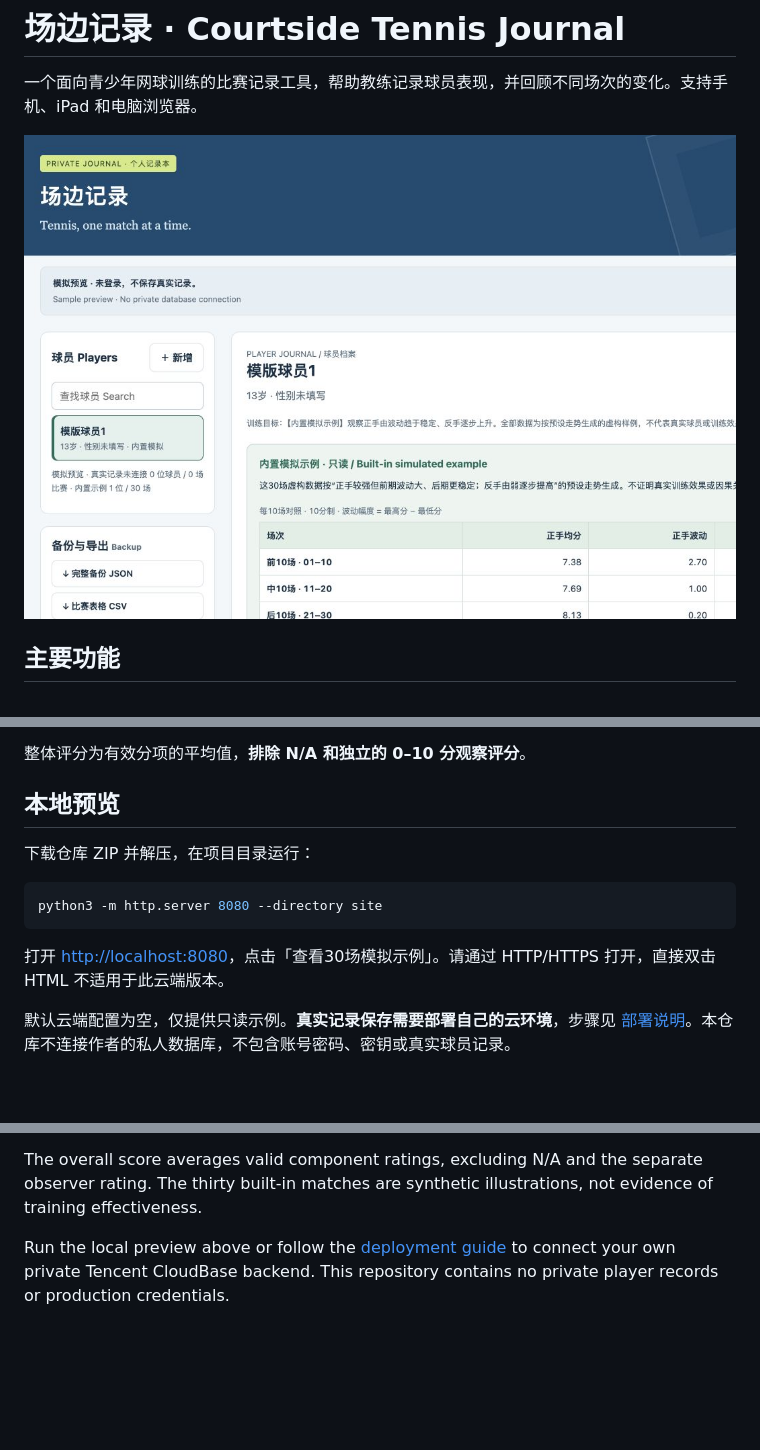
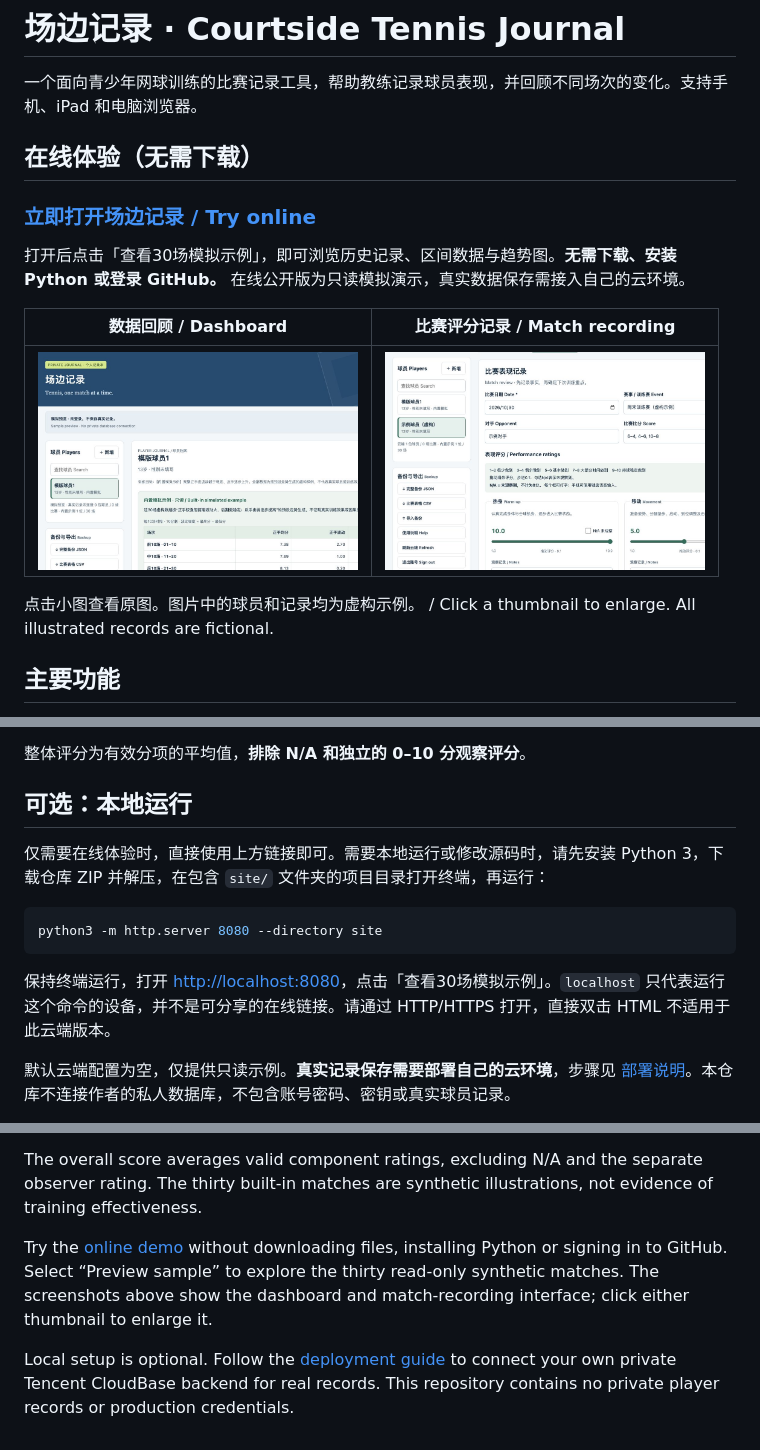
Before and after one commit to yytang-sz/courtside-tennis-journal, a Markdown page: README.md, 3 parts joined by grey strips. GitHub-like rendering; pictures changed too: docs/recording.png (added); blank space fills up the shorter version.

Commit message:
Add online demo entry and compact README screenshots

````diff
--- a/README.md
+++ b/README.md
@@ -2,7 +2,17 @@
 
 一个面向青少年网球训练的比赛记录工具，帮助教练记录球员表现，并回顾不同场次的变化。支持手机、iPad 和电脑浏览器。
 
-![模拟数据看板 / Sample dashboard](docs/preview.png)
+## 在线体验（无需下载）
+
+### [立即打开场边记录 / Try online](https://yytang-sz.github.io/courtside-tennis-journal/)
+
+打开后点击「查看30场模拟示例」，即可浏览历史记录、区间数据与趋势图。**无需下载、安装 Python 或登录 GitHub。** 在线公开版为只读模拟演示，真实数据保存需接入自己的云环境。
+
+| 数据回顾 / Dashboard | 比赛评分记录 / Match recording |
+| --- | --- |
+| <a href="docs/preview.png"><img src="docs/preview.png" width="320" alt="模拟数据回顾看板"></a> | <a href="docs/recording.png"><img src="docs/recording.png" width="320" alt="虚构球员的比赛评分记录页面"></a> |
+
+点击小图查看原图。图片中的球员和记录均为虚构示例。 / Click a thumbnail to enlarge. All illustrated records are fictional.
 
 ## 主要功能
 
@@ -15,15 +25,15 @@
 
 整体评分为有效分项的平均值，**排除 N/A 和独立的 0–10 分观察评分**。
 
-## 本地预览
+## 可选：本地运行
 
-下载仓库 ZIP 并解压，在项目目录运行：
+仅需要在线体验时，直接使用上方链接即可。需要本地运行或修改源码时，请先安装 Python 3，下载仓库 ZIP 并解压，在包含 `site/` 文件夹的项目目录打开终端，再运行：
 
 ```bash
 python3 -m http.server 8080 --directory site
 ```
 
-打开 <http://localhost:8080>，点击「查看30场模拟示例」。请通过 HTTP/HTTPS 打开，直接双击 HTML 不适用于此云端版本。
+保持终端运行，打开 <http://localhost:8080>，点击「查看30场模拟示例」。`localhost` 只代表运行这个命令的设备，并不是可分享的在线链接。请通过 HTTP/HTTPS 打开，直接双击 HTML 不适用于此云端版本。
 
 默认云端配置为空，仅提供只读示例。**真实记录保存需要部署自己的云环境**，步骤见 [部署说明](docs/deployment.md)。本仓库不连接作者的私人数据库，不包含账号密码、密钥或真实球员记录。
 
@@ -48,4 +58,6 @@ Courtside Tennis Journal helps coaches record junior tennis matches and review p
 
 The overall score averages valid component ratings, excluding N/A and the separate observer rating. The thirty built-in matches are synthetic illustrations, not evidence of training effectiveness.
 
-Run the local preview above or follow the [deployment guide](docs/deployment.md) to connect your own private Tencent CloudBase backend. This repository contains no private player records or production credentials.
+Try the [online demo](https://yytang-sz.github.io/courtside-tennis-journal/) without downloading files, installing Python or signing in to GitHub. Select “Preview sample” to explore the thirty read-only synthetic matches. The screenshots above show the dashboard and match-recording interface; click either thumbnail to enlarge it.
+
+Local setup is optional. Follow the [deployment guide](docs/deployment.md) to connect your own private Tencent CloudBase backend for real records. This repository contains no private player records or production credentials.
````
Also changed, not shown: 2 other files.
